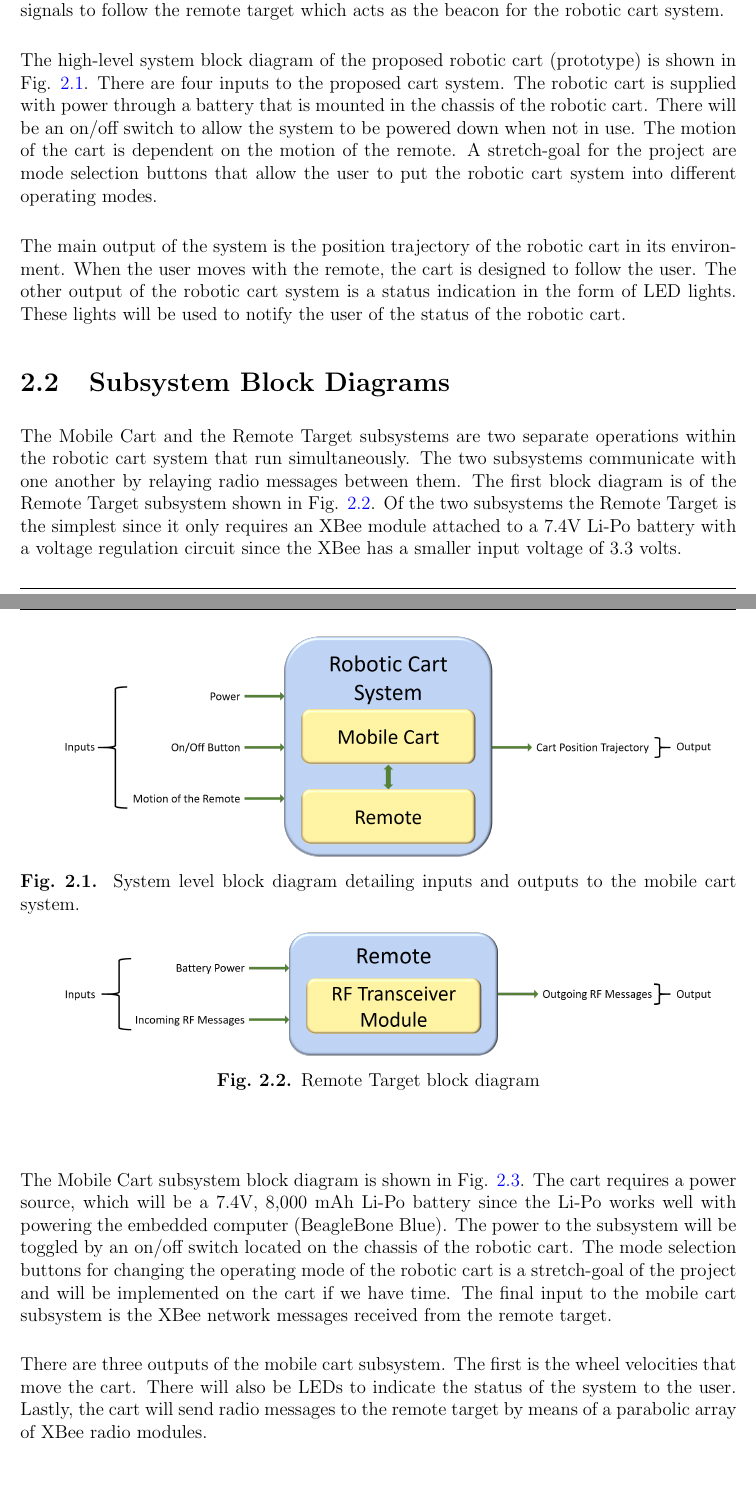
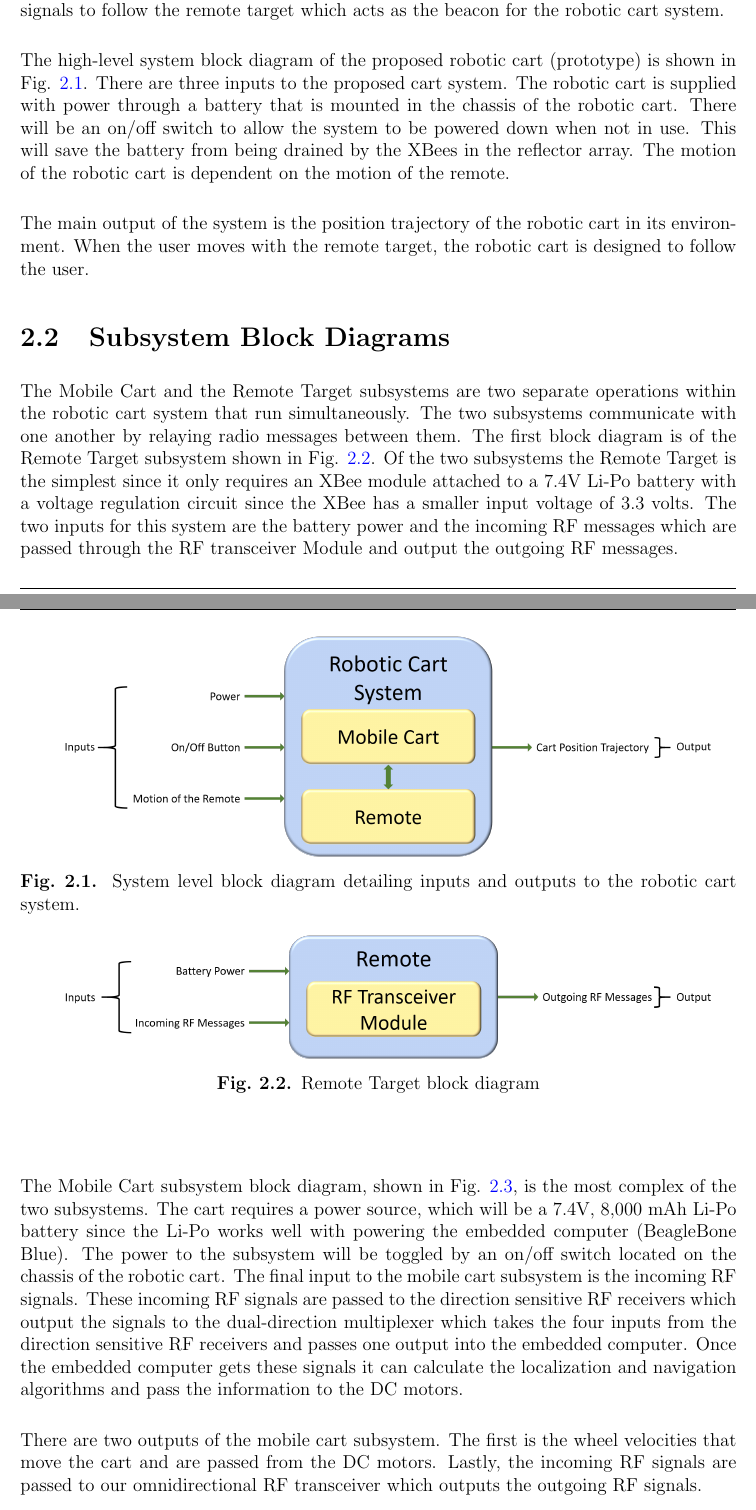
Before and after one commit to ECE-BU-Miah/seniorProject2-2020-21-Docs, a LaTeX thesis (finalReport.tex, which reads parts/20-system_architecture.tex): two parts of pages 17 and 18 of 35, joined at a grey line, cut so that both start at the same text. Compiled offline with pdfLaTeX.

Commit message:
Update 20-system_architecture.tex

```diff
--- a/parts/20-system_architecture.tex
+++ b/parts/20-system_architecture.tex
@@ -10,17 +10,17 @@ The overall system architecture of this project consists of two subsystems which
 
 \vspace*{12pt}
 \noindent
-The high-level system block diagram of the proposed robotic cart (prototype) is shown in Fig. \ref{fig:sys_block_diag}. There are four inputs to the proposed cart system. The robotic cart is supplied with power through a battery that is mounted in the chassis of the robotic cart. There will be an on/off switch to allow the system to be powered down when not in use. The motion of the cart is dependent on the motion of the remote. A stretch-goal for the project are mode selection buttons that allow the user to put the robotic cart system into different operating modes.
+The high-level system block diagram of the proposed robotic cart (prototype) is shown in Fig. \ref{fig:sys_block_diag}. There are three inputs to the proposed cart system. The robotic cart is supplied with power through a battery that is mounted in the chassis of the robotic cart. There will be an on/off switch to allow the system to be powered down when not in use. This will save the battery from being drained by the XBees in the reflector array. The motion of the robotic cart is dependent on the motion of the remote.
 
 \vspace*{12pt}
 \noindent
-The main output of the system is the position trajectory of the robotic cart in its environment. When the user moves with the remote, the cart is designed to follow the user. The other output of the robotic cart system is a status indication in the form of LED lights. These lights will be used to notify the user of the status of the robotic cart.
+The main output of the system is the position trajectory of the robotic cart in its environment. When the user moves with the remote target, the robotic cart is designed to follow the user.
 
 \begin{figure}[!h]
     \centering
     \includegraphics[width=\textwidth]{figs/img/systemBlockDiagram.png}
     \caption{System level block diagram detailing inputs and outputs to the
-      mobile cart system.}
+      robotic cart system.}
 	\label{fig:sys_block_diag}
 \end{figure}
 
@@ -28,7 +28,7 @@ The main output of the system is the position trajectory of the robotic cart in
 %----------------------------------------------------------------------
 \section{Subsystem Block Diagrams}
 %----------------------------------------------------------------------
-The Mobile Cart and the Remote Target subsystems are two separate operations within the robotic cart system that run simultaneously. The two subsystems communicate with one another by relaying radio messages between them. The first block diagram is of the Remote Target subsystem shown in Fig. \ref{fig:remote_block_diag}. Of the two subsystems the Remote Target is the simplest since it only requires an XBee module attached to a 7.4V Li-Po battery with a voltage regulation circuit since the XBee has a smaller input voltage of 3.3 volts.
+The Mobile Cart and the Remote Target subsystems are two separate operations within the robotic cart system that run simultaneously. The two subsystems communicate with one another by relaying radio messages between them. The first block diagram is of the Remote Target subsystem shown in Fig. \ref{fig:remote_block_diag}. Of the two subsystems the Remote Target is the simplest since it only requires an XBee module attached to a 7.4V Li-Po battery with a voltage regulation circuit since the XBee has a smaller input voltage of 3.3 volts. The two inputs for this system are the battery power and the incoming RF messages which are passed through the RF transceiver Module and output the outgoing RF messages.
 
 \begin{figure}[h!]
   \centering
@@ -39,11 +39,11 @@ The Mobile Cart and the Remote Target subsystems are two separate operations wit
 
 \vspace*{12pt}
 \noindent
-The Mobile Cart subsystem block diagram is shown in Fig. \ref{fig:mobile_block_diag}. The cart requires a power source, which will be a 7.4V, 8,000 mAh Li-Po battery since the Li-Po works well with powering the embedded computer (BeagleBone Blue). The power to the subsystem will be toggled by an on/off switch located on the chassis of the robotic cart. The mode selection buttons for changing the operating mode of the robotic cart is a stretch-goal of the project and will be implemented on the cart if we have time. The final input to the mobile cart subsystem is the XBee network messages received from the remote target.
+The Mobile Cart subsystem block diagram, shown in Fig. \ref{fig:mobile_block_diag}, is the most complex of the two subsystems. The cart requires a power source, which will be a 7.4V, 8,000 mAh Li-Po battery since the Li-Po works well with powering the embedded computer (BeagleBone Blue). The power to the subsystem will be toggled by an on/off switch located on the chassis of the robotic cart. The final input to the mobile cart subsystem is the incoming RF signals. These incoming RF signals are passed to the direction sensitive RF receivers which output the signals to the dual-direction multiplexer which takes the four inputs from the direction sensitive RF receivers and passes one output into the embedded computer. Once the embedded computer gets these signals it can calculate the localization and navigation algorithms and pass the information to the DC motors.
 
 \vspace*{12pt}
 \noindent
-There are three outputs of the mobile cart subsystem. The first is the wheel velocities that move the cart. There will also be LEDs to indicate the status of the system to the user. Lastly, the cart will send radio messages to the remote target by means of a parabolic array of XBee radio modules.
+There are two outputs of the mobile cart subsystem. The first is the wheel velocities that move the cart and are passed from the DC motors. Lastly, the incoming RF signals are passed to our omnidirectional RF transceiver which outputs the outgoing RF signals.
 
 \begin{figure}[h!]
   \centering
```
